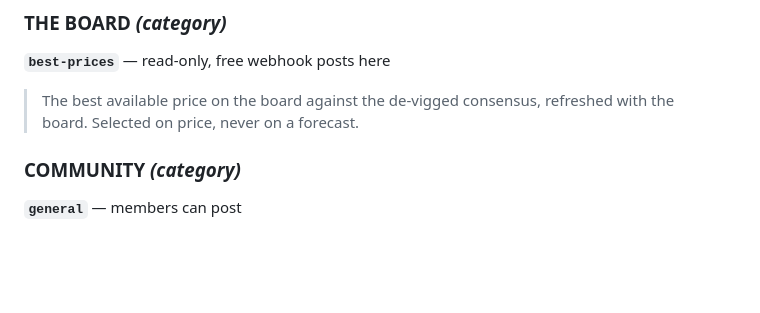
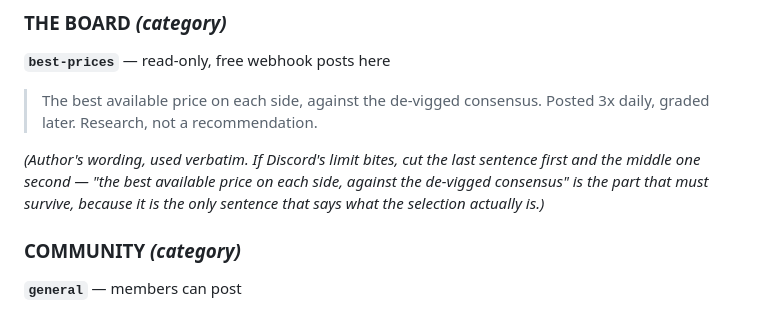
Before and after one commit to bweezy615/sooth, a Markdown page: docs/discord-setup.md, the part around the change. Drawn GitHub-style; blank space fills up the shorter version.

Commit message:
docs: #best-prices topic, verbatim from the bot's author
The channel describing what the bot posts should be worded by the session
that wrote the bot. Used as given, with a note on which sentence survives if
Discord's character limit bites - the selection description, since it is the
only part that says what the rows actually are.

Also scanned every pinned line for claims a normal board contradicts. On most
boards every price sits below consensus fair, so a pin promising value or
edges would be wrong on day one. Only hit was 'had no edge at all', which is
a negation and correct.

Co-Authored-By: Claude Opus 5 <noreply@anthropic.com>

```diff
--- a/docs/discord-setup.md
+++ b/docs/discord-setup.md
@@ -50,8 +50,13 @@ Fewer than feels natural, on purpose. An empty channel reads as a dead server.
 ### THE BOARD  *(category)*
 
 **`best-prices`** — read-only, free webhook posts here
-> The best available price on the board against the de-vigged consensus,
-> refreshed with the board. Selected on price, never on a forecast.
+> The best available price on each side, against the de-vigged consensus.
+> Posted 3x daily, graded later. Research, not a recommendation.
+
+*(Author's wording, used verbatim. If Discord's limit bites, cut the last
+sentence first and the middle one second — "the best available price on each
+side, against the de-vigged consensus" is the part that must survive, because
+it is the only sentence that says what the selection actually is.)*
 
 ### COMMUNITY  *(category)*
 
```
